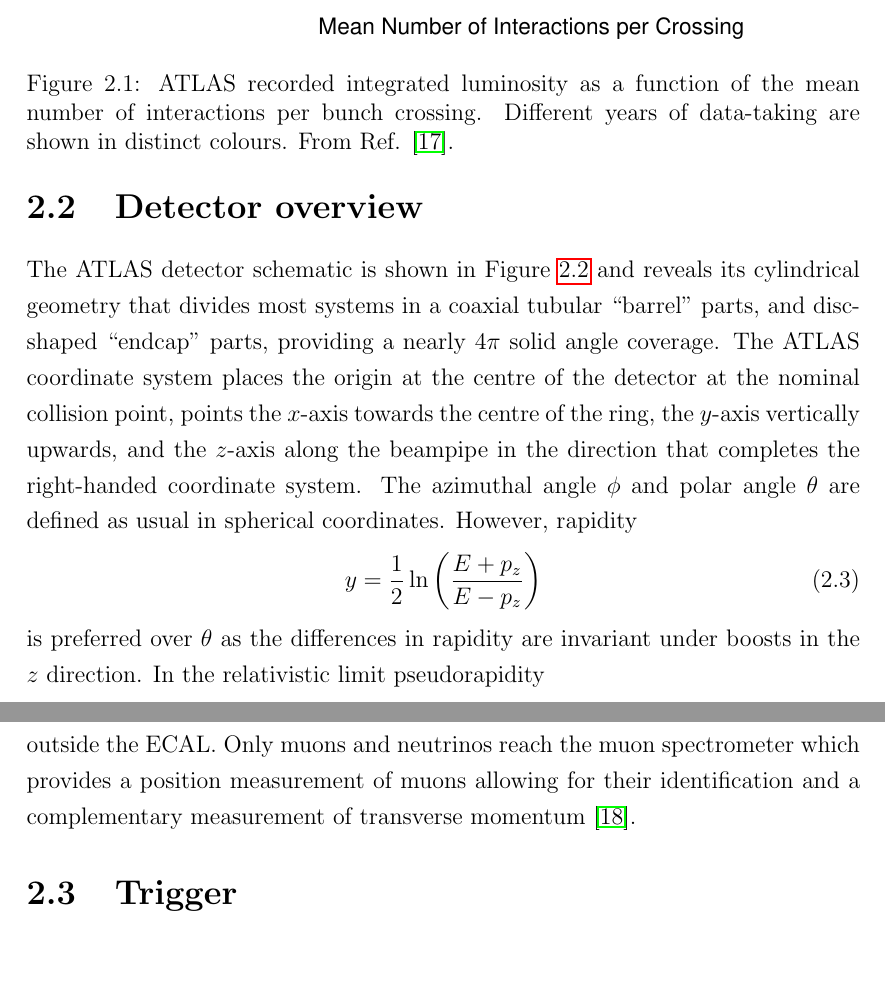
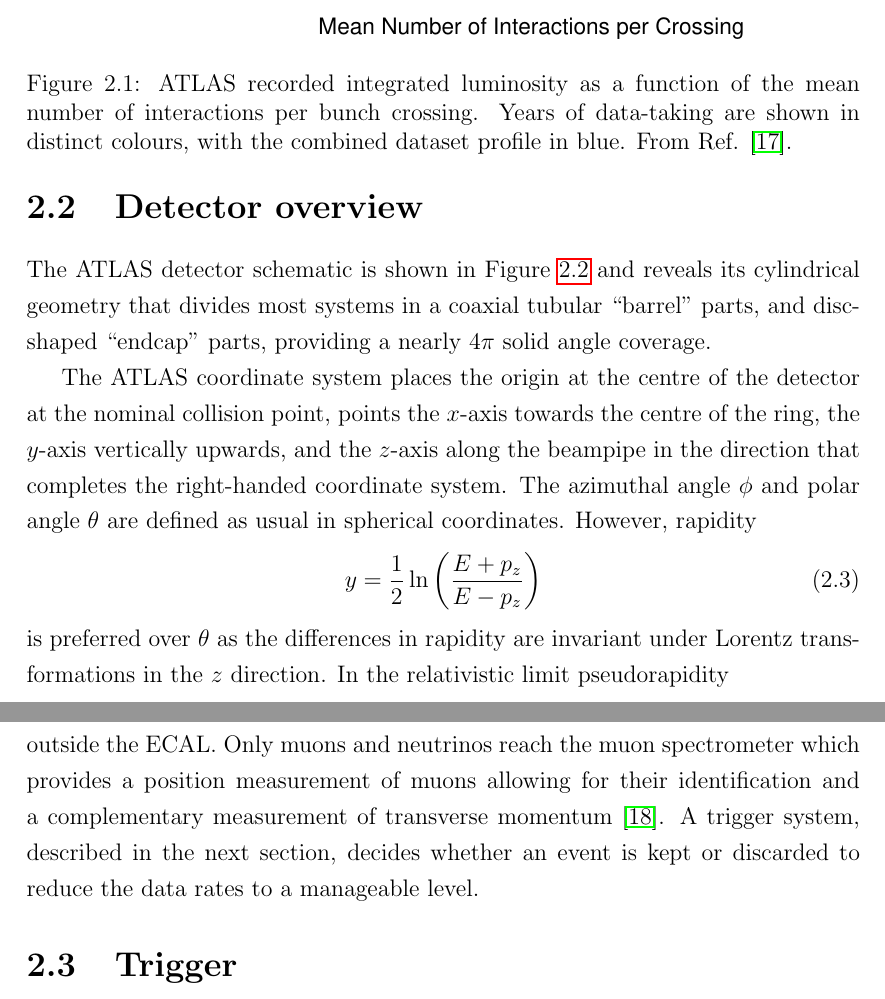
Before and after one commit to mzgubic/thesis, a LaTeX thesis (Hmumu.tex, which reads chapters/experiment.tex): two parts of pages 22 and 24 of 35, joined at a grey line, cut so that both start at the same text, the shorter picture padded with empty space. Compiled offline with pdfLaTeX.

Commit message:
polish the detector chapter

```diff
--- a/chapters/experiment.tex
+++ b/chapters/experiment.tex
@@ -94,8 +94,9 @@ the data-taking runs in 2015-2018 period.
   \includegraphics[width=0.8\textwidth]{figures/experiment/pileup}
   \caption[Mean number of interactions per bunch crossing]{ATLAS recorded
   integrated luminosity as a function of the mean number
-  of interactions per bunch crossing. Different years of data-taking
-  are shown in distinct colours. From Ref. \cite{pileup}.}
+  of interactions per bunch crossing. Years of data-taking
+  are shown in distinct colours, with the combined dataset profile in blue.
+  From Ref. \cite{pileup}.}
   \label{fig:exp:pileup}
 \end{figure}
 
@@ -115,7 +118,8 @@ However, rapidity
 y = \frac{1}{2}\ln{\left( \frac{E+p_z}{E-p_z}\right)}
 \end{equation}
 is preferred over $\theta$ as the differences in rapidity are invariant
-under boosts in the $z$ direction. In the relativistic limit pseudorapidity
+under Lorentz transformations in the $z$ direction. In the relativistic
+limit pseudorapidity
 \begin{equation}
 \eta = - \ln{\left(\tan{\frac{\theta}{2}}\right)}
 \end{equation}
@@ -150,7 +154,10 @@ energy in the electromagnetic calorimeter (ECAL), which stops most electrons
 and photons. Hadrons are mostly stopped in the hadronic calorimeter
 just outside the ECAL. Only muons and neutrinos reach the muon spectrometer
 which provides a position measurement of muons allowing for their
-identification and a complementary measurement of transverse momentum \cite{Aad:2008zzm}.
+identification and a complementary measurement of transverse momentum
+\cite{Aad:2008zzm}. A trigger system, described in the next section,
+decides whether an event is kept or discarded to reduce the data
+rates to a manageable level.
 
 \section{Trigger}
 
```
Also changed, not shown: chapters/experiment.tex (28 more changed lines).
